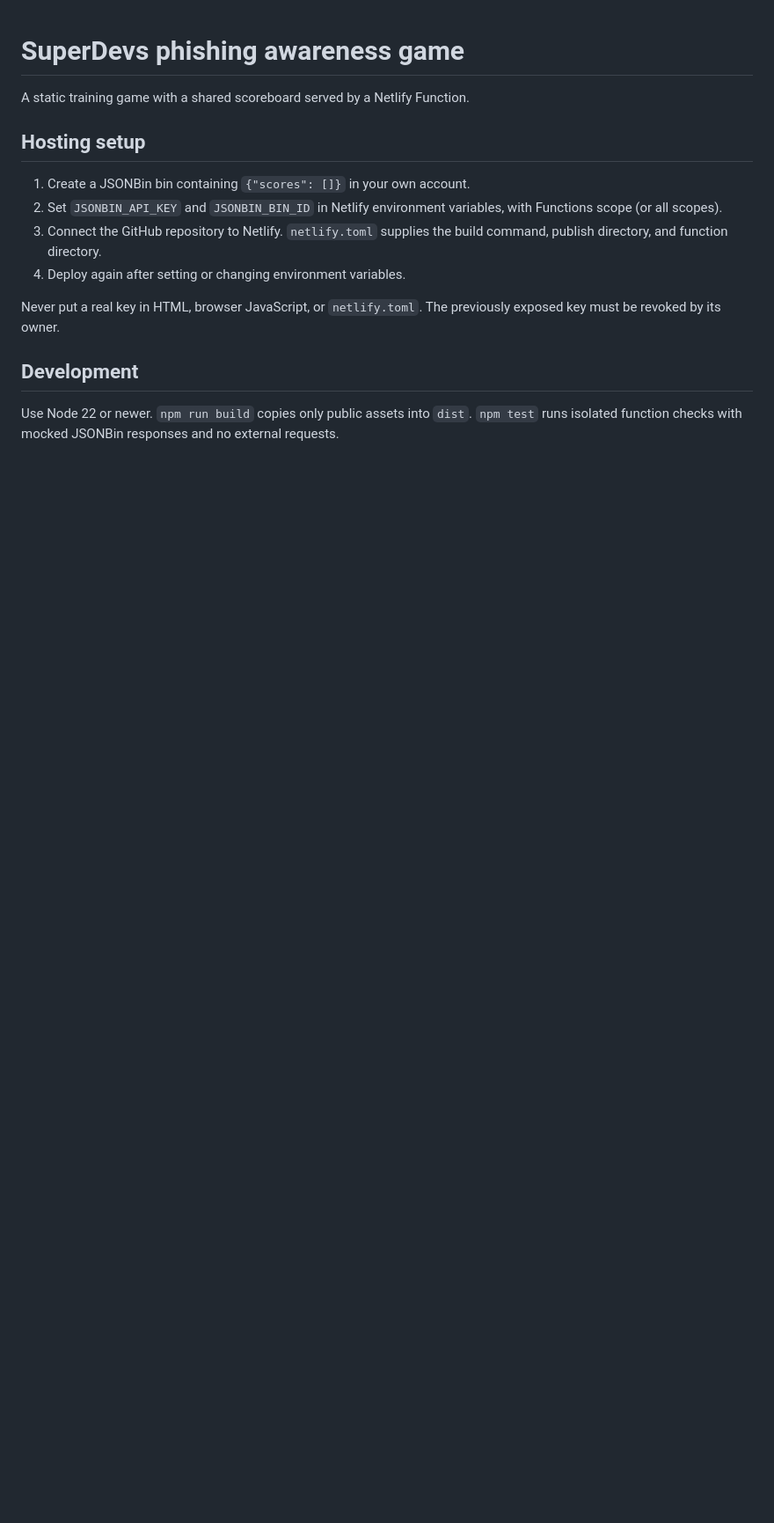
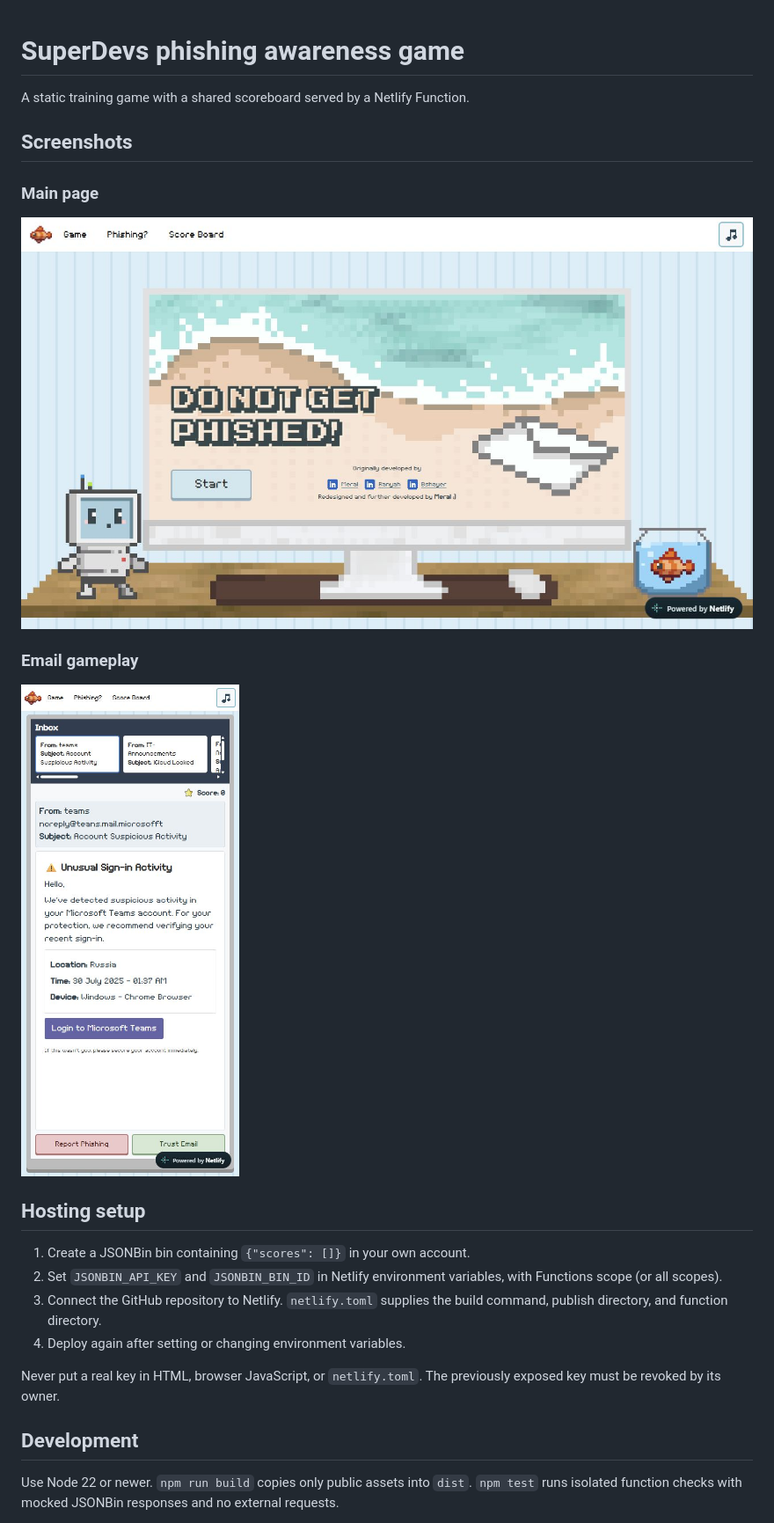
Before and after one commit to meem03/Dont-get-Phished, a Markdown page: README.md, the part around the change. Shown at 88% size. Drawn GitHub-style; pictures changed too: docs/screenshots/email-gameplay.jpg (added), docs/screenshots/main-page.jpg (added); blank space fills up the shorter version.

Commit message:
Add main page and email gameplay screenshots

```diff
--- a/README.md
+++ b/README.md
@@ -1,6 +1,16 @@
 # SuperDevs phishing awareness game
 
 A static training game with a shared scoreboard served by a Netlify Function.
+
+## Screenshots
+
+### Main page
+
+![Main menu with the pixel-art beach monitor](docs/screenshots/main-page.jpg)
+
+### Email gameplay
+
+![Email gameplay showing a simulated suspicious sign-in email](docs/screenshots/email-gameplay.jpg)
 
 ## Hosting setup
 
```
